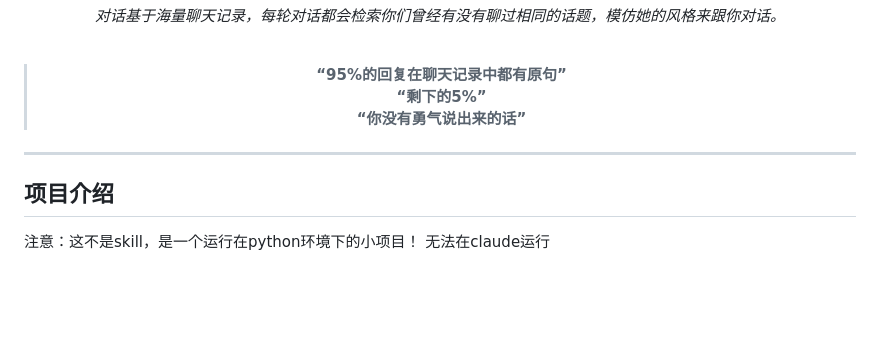
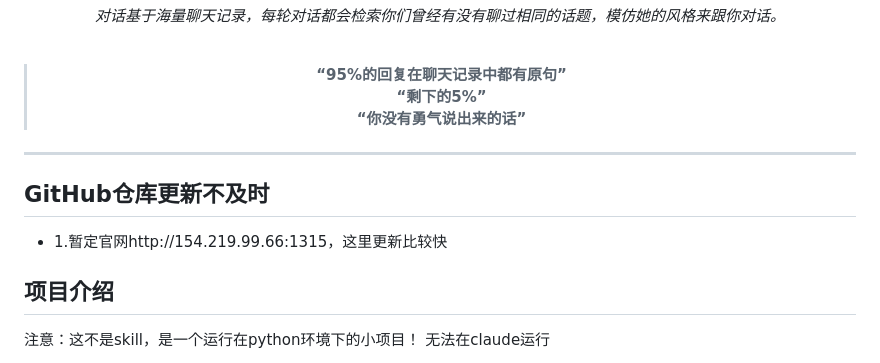
Before and after one commit to WangYi82909/chat-skill, a Markdown page: README.md, the part around the change. Drawn GitHub-style; blank space fills up the shorter version.

```diff
--- a/README.md
+++ b/README.md
@@ -15,6 +15,8 @@
 </div>
 
 ---
+## GitHub仓库更新不及时
+- 1.暂定官网http://154.219.99.66:1315，这里更新比较快
 ## 项目介绍
 
 注意：这不是skill，是一个运行在python环境下的小项目！
```
